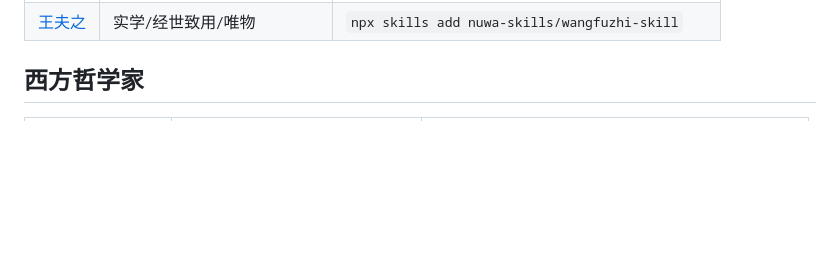
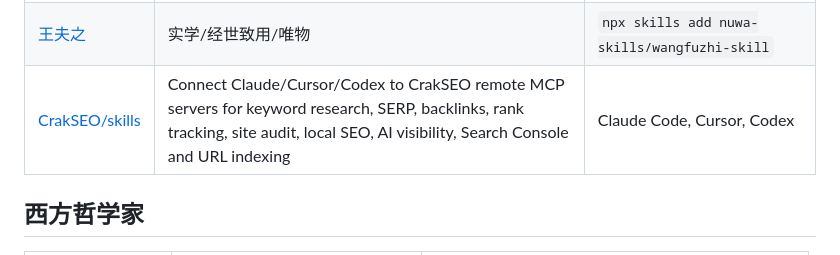
Before and after one commit to nuwa-skills/awesome-nuwa, a Markdown page: README.md, the part around the change. Rendered like a GitHub page; blank space fills up the shorter version.

Commit message:
Add CrakSEO MCP connect skills

```diff
--- a/README.md
+++ b/README.md
@@ -80,6 +80,7 @@ ruby scripts/modernize-skills.rb --write  # 应用低风险规范升级
 | [诸葛亮](https://github.com/nuwa-skills/zhugeliang-skill) | 战略/谋略/治国 | `npx skills add nuwa-skills/zhugeliang-skill` |
 | [苏东坡](https://github.com/nuwa-skills/sudongpo-skill) | 豁达/文学/生活美学 | `npx skills add nuwa-skills/sudongpo-skill` |
 | [王夫之](https://github.com/nuwa-skills/wangfuzhi-skill) | 实学/经世致用/唯物 | `npx skills add nuwa-skills/wangfuzhi-skill` |
+| [CrakSEO/skills](https://github.com/CrakSEO/skills) | Connect Claude/Cursor/Codex to CrakSEO remote MCP servers for keyword research, SERP, backlinks, rank tracking, site audit, local SEO, AI visibility, Search Console and URL indexing | Claude Code, Cursor, Codex | MIT |
 
 ## 西方哲学家
 
```
